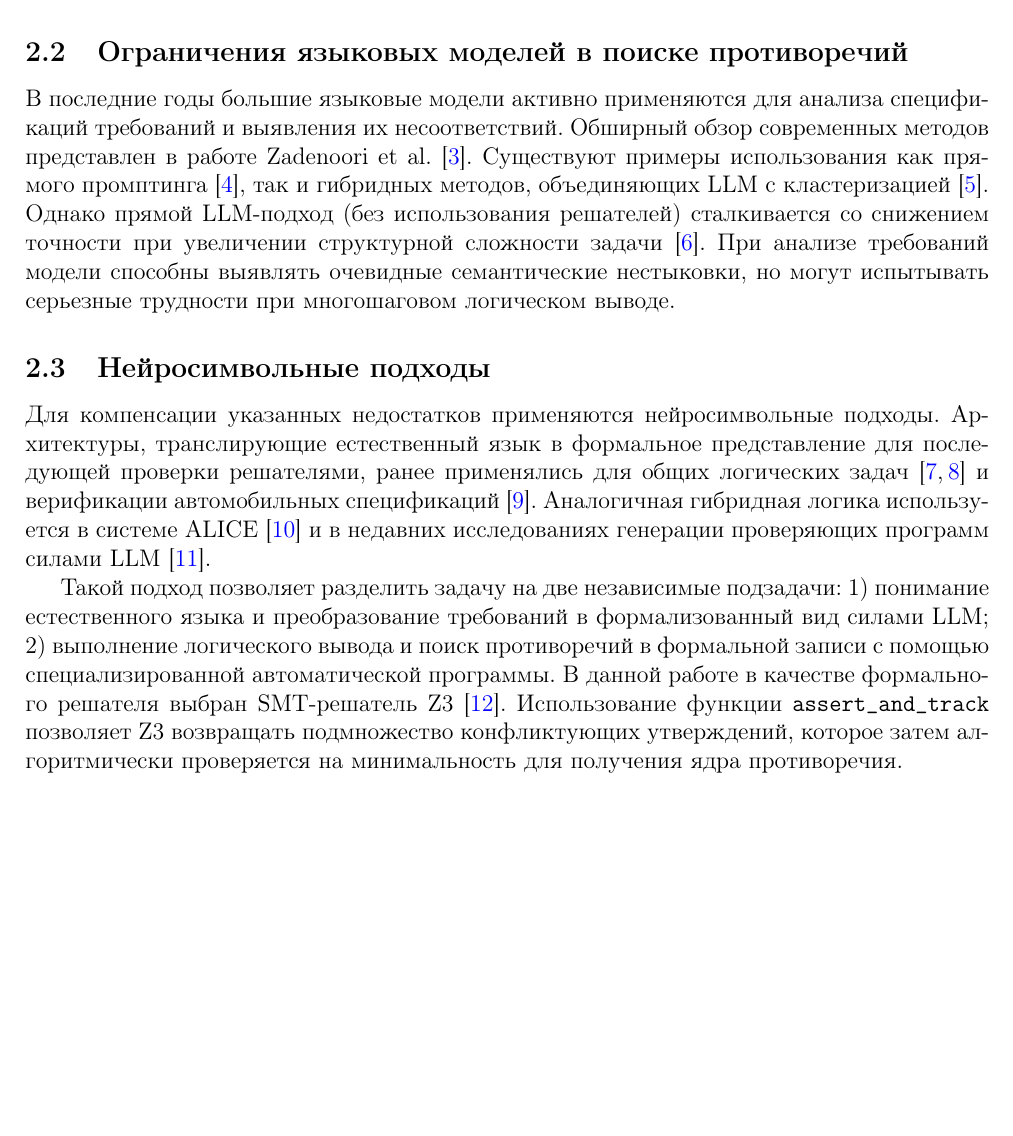
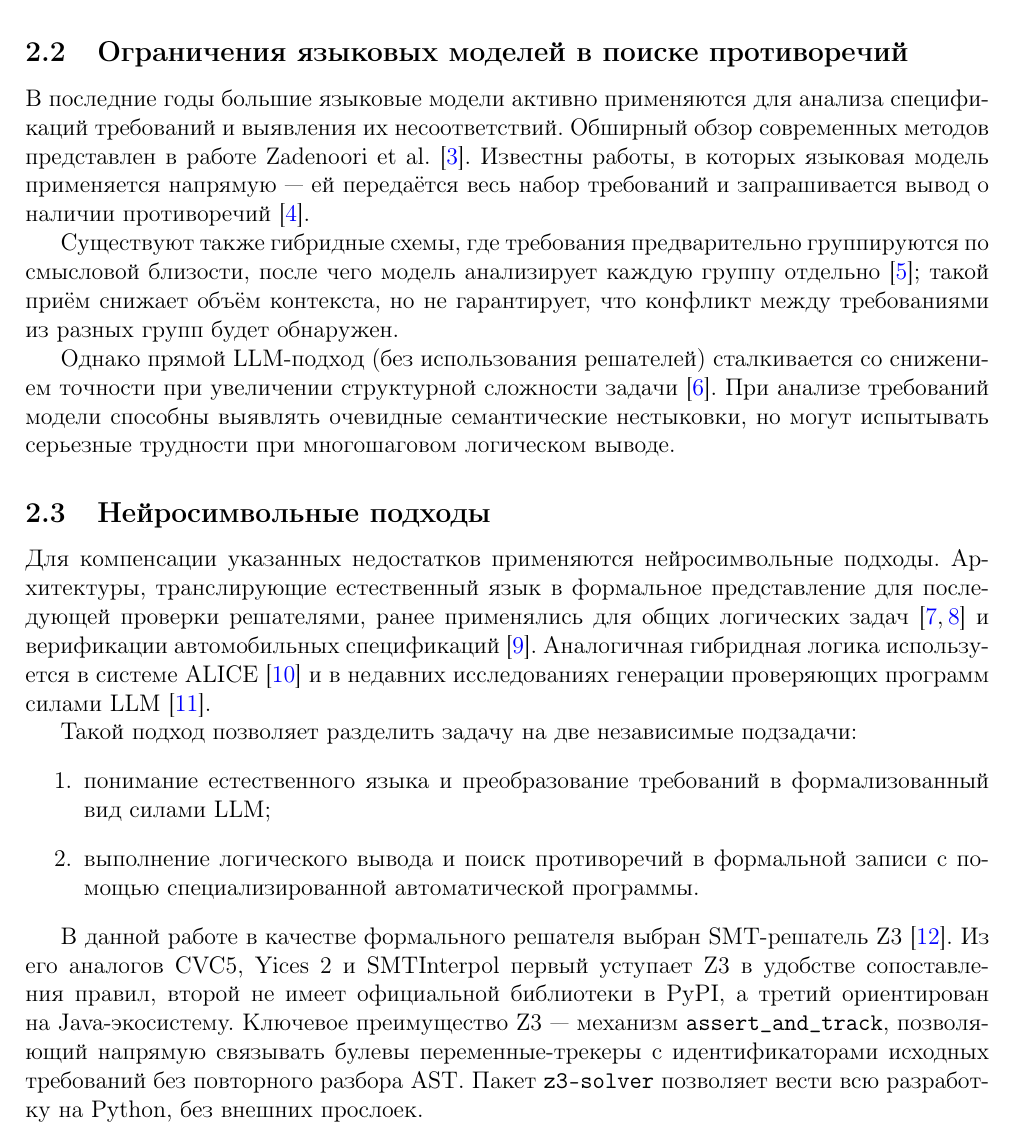
Before and after one commit to Volodya1000/LogicMUS-Eval-Article, a LaTeX paper (main.tex, which reads content.tex): part of page 2 of 11, cut so that both start at the same text, the shorter picture padded with empty space. Compiled offline with pdfLaTeX.

Commit message:
Мелкие исправления

```diff
--- a/content.tex
+++ b/content.tex
@@ -15,12 +15,24 @@
 Традиционные методы выявления конфликтов базируются на попарном сравнении требований. В работах А. Саладо и Р. Нилчиани \cite{salado2016order} доказана несостоятельность исключительно попарного подхода для выявления конфликтов, у которых степень больше чем 2. Авторы используют термин «порядок конфликта», который в рамках разрабатываемой методологии операционализируется через кардинальность минимального невыполнимого подмножества требований.
 
 \subsection{Ограничения языковых моделей в поиске противоречий}
-В последние годы большие языковые модели активно применяются для анализа спецификаций требований и выявления их несоответствий. Обширный обзор современных методов представлен в работе Zadenoori et al. \cite{zadenoori2025llmre}. Существуют примеры использования как прямого промптинга \cite{fantechi2023chatgpt}, так и гибридных методов, объединяющих LLM с кластеризацией \cite{fantechi2025inconsistency}. Однако прямой LLM-подход (без использования решателей) сталкивается со снижением точности при увеличении структурной сложности задачи \cite{dziri2023compositionality}. При анализе требований модели способны выявлять очевидные семантические нестыковки, но могут испытывать серьезные трудности при многошаговом логическом выводе.
+В последние годы большие языковые модели активно применяются для анализа спецификаций требований и выявления их несоответствий. Обширный обзор современных методов представлен в работе Zadenoori et al. \cite{zadenoori2025llmre}. Известны работы, в которых языковая модель применяется напрямую — ей передаётся весь набор требований и запрашивается вывод о наличии противоречий \cite{fantechi2023chatgpt}.
+
+Существуют также гибридные схемы, где требования предварительно группируются по смысловой близости, после чего модель анализирует каждую группу отдельно \cite{fantechi2025inconsistency}; такой приём снижает объём контекста, но не гарантирует, что конфликт между требованиями из разных групп будет обнаружен.
+
+Однако прямой LLM-подход (без использования решателей) сталкивается со снижением точности при увеличении структурной сложности задачи \cite{dziri2023compositionality}. При анализе требований модели способны выявлять очевидные семантические нестыковки, но могут испытывать серьезные трудности при многошаговом логическом выводе.
 
 \subsection{Нейросимвольные подходы}
 Для компенсации указанных недостатков применяются нейросимвольные подходы. Архитектуры, транслирующие естественный язык в формальное представление для последующей проверки решателями, ранее применялись для общих логических задач \cite{olausson2023linc, ye2023satlm} и верификации автомобильных спецификаций \cite{bertram2023consistency}. Аналогичная гибридная логика используется в системе ALICE \cite{gartner2024alice} и в недавних исследованиях генерации проверяющих программ силами LLM \cite{chen2025satisfiability}.
 
-Такой подход позволяет разделить задачу на две независимые подзадачи: 1) понимание естественного языка и преобразование требований в формализованный вид силами LLM; 2) выполнение логического вывода и поиск противоречий в формальной записи с помощью специализированной автоматической программы. В данной работе в качестве формального решателя выбран SMT-решатель Z3 \cite{demoura2008}. Использование функции \texttt{assert\_and\_track} позволяет Z3 возвращать подмножество конфликтующих утверждений, которое затем алгоритмически проверяется на минимальность для получения ядра противоречия.
+Такой подход позволяет разделить задачу на две независимые подзадачи:
+\begin{enumerate}
+    \item понимание естественного языка и преобразование требований в формализованный вид силами LLM;
+    \item выполнение логического вывода и поиск противоречий в формальной записи с помощью специализированной автоматической программы.
+\end{enumerate}
+
+В данной работе в качестве формального решателя выбран SMT-решатель Z3 \cite{demoura2008}. Из его аналогов CVC5, Yices~2 и SMTInterpol первый уступает Z3 в удобстве сопоставления правил, второй не имеет официальной библиотеки в PyPI, а третий ориентирован на Java-экосистему. Ключевое преимущество Z3 — механизм \texttt{assert\_and\_track}, позволяющий напрямую связывать булевы переменные-трекеры с идентификаторами исходных требований без повторного разбора AST. Пакет \texttt{z3-solver} позволяет вести всю разработку на Python, без внешних прослоек.
+
+
 
 \section{Постановка задачи и исследовательская ниша}
 Существуют общие наборы данных для оценки логического вывода LLM, такие как ReClor \cite{yu2020reclor}, LogiQA \cite{liu2020logiqa}, RuleTaker \cite{clark2020ruletaker} и FOLIO \cite{han2024folio}. Однако они ориентированы преимущественно на задачи классификации логических заключений. Влияние структуры самого противоречия и объема сопутствующего информационного шума на качество вывода моделей в контексте спецификаций остается малоизученным. В рассмотренных работах не найдено экспериментальной постановки, одновременно и строго контролирующей кардинальность невыполнимого подмножества и объем независимого шума.
```
